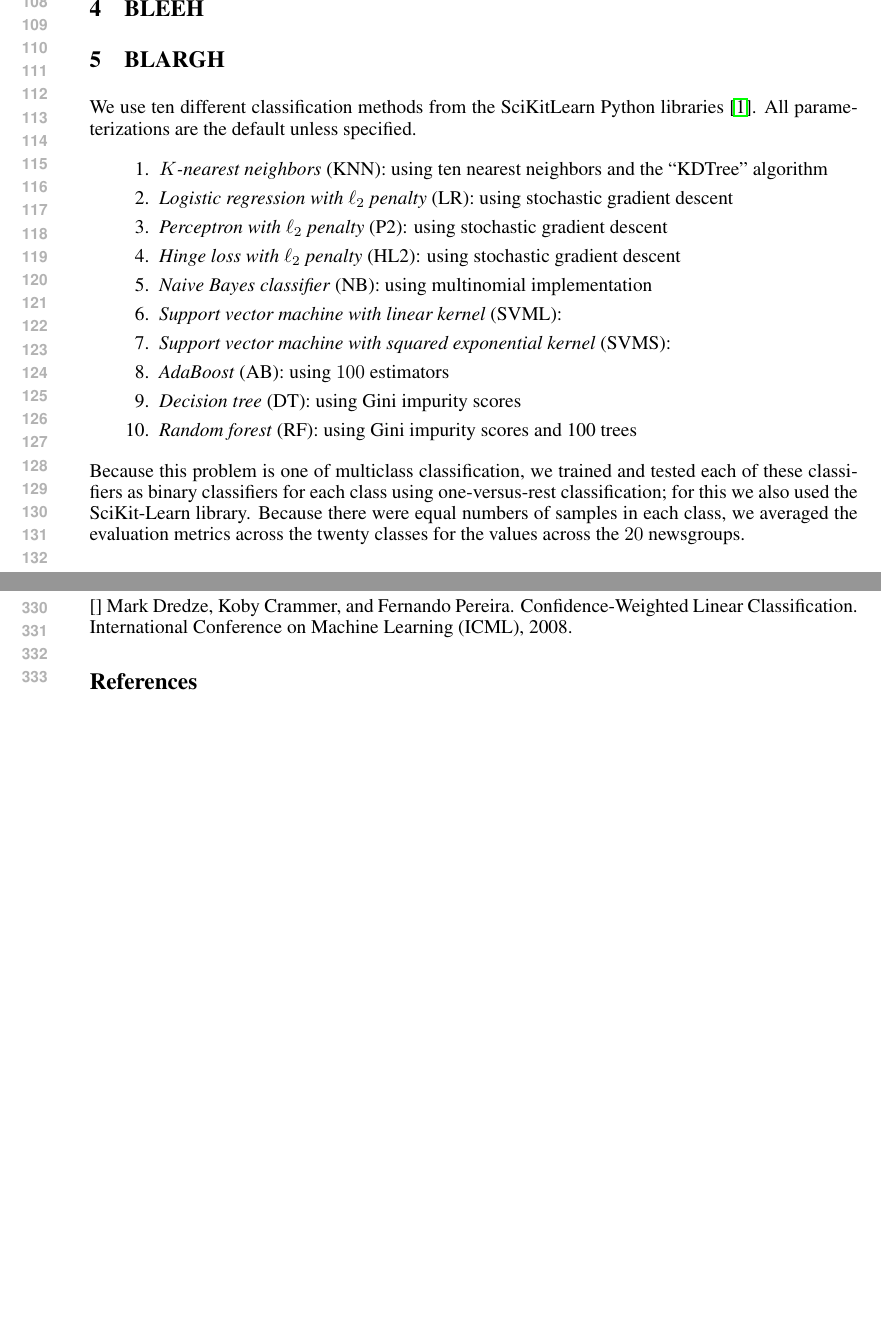
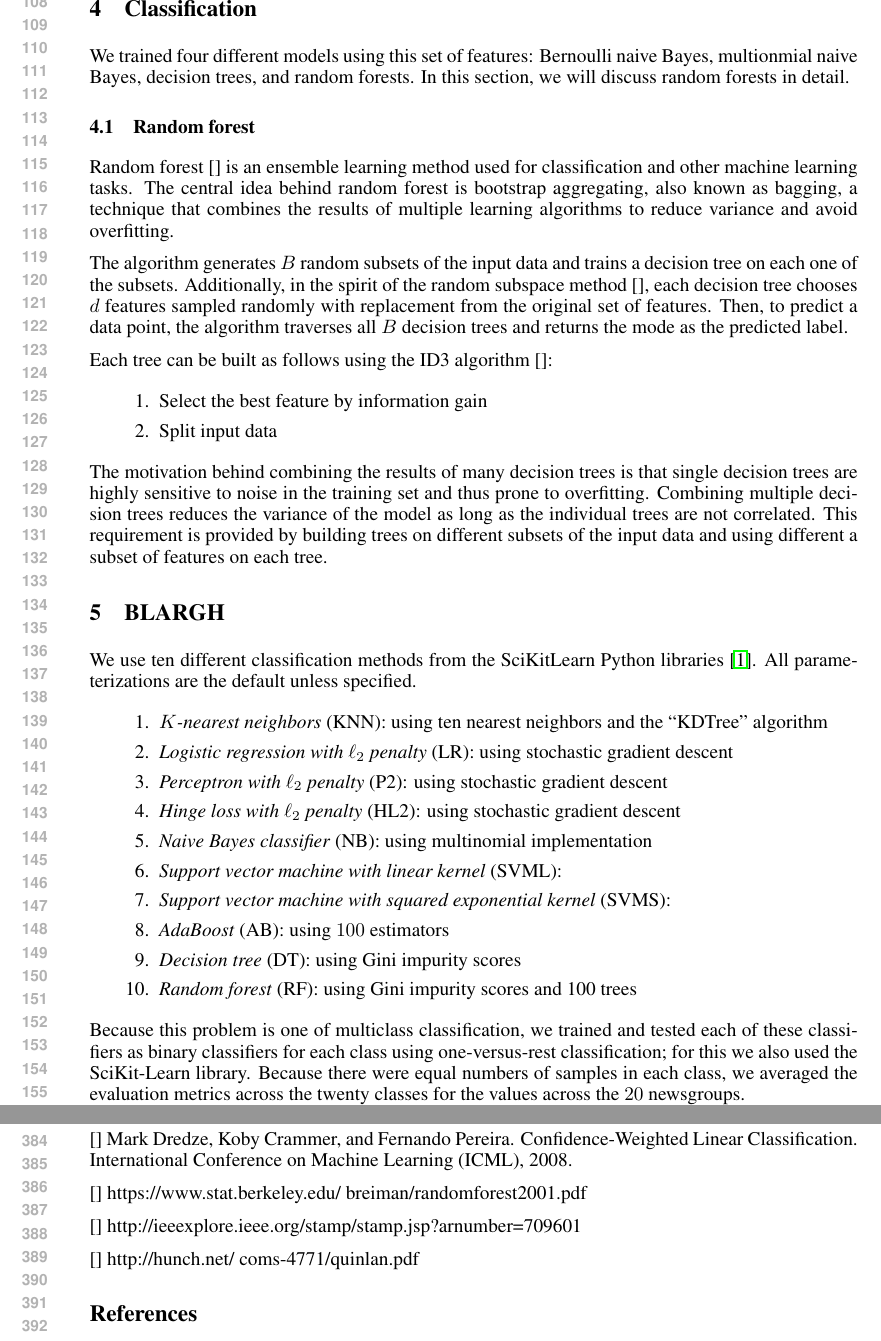
Before and after one commit to andrewor14/cos424_proj1, a LaTeX problem sheet (paper/cos424_homework_example.tex): two parts of pages 3 and 7 of 7 before the commit and two parts of pages 3 and 8 of 8 after it, joined at a grey line, cut at the place of the change, the shorter picture padded with empty space. Compiled offline with pdfLaTeX.

Commit message:
Paper: RF part 1

```diff
--- a/paper/cos424_homework_example.tex
+++ b/paper/cos424_homework_example.tex
@@ -71,7 +71,23 @@ where $O_{ij}$ is the observed count and $E_{ij}$ is the expected count. This qu
 
 We experimented with different values of $k$ depending on the dataset. For the smaller dataset, we used $k = 463$, which throws approximately 10\% of the remaining features after removing rare words and stop words. For the larger dataset, we used $k = 4000$, which throws about around 40\% of the remaining features.
 
-\section{BLEEH}
+\section{Classification}
+
+We trained four different models using this set of features: Bernoulli naive Bayes, multionmial naive Bayes, decision trees, and random forests. In this section, we will discuss random forests in detail.
+
+\subsection{Random forest}
+
+Random forest [] is an ensemble learning method used for classification and other machine learning tasks. The central idea behind random forest is bootstrap aggregating, also known as bagging, a technique that combines the results of multiple learning algorithms to reduce variance and avoid overfitting.
+
+The algorithm generates $B$ random subsets of the input data and trains a decision tree on each one of the subsets. Additionally, in the spirit of the random subspace method [], each decision tree chooses $d$ features sampled randomly with replacement from the original set of features. Then, to predict a data point, the algorithm traverses all $B$ decision trees and returns the mode as the predicted label.
+
+Each tree can be built as follows using the ID3 algorithm []:
+\begin{enumerate}
+\item Select the best feature by information gain
+\item Split input data
+\end{enumerate}
+
+The motivation behind combining the results of many decision trees is that single decision trees are highly sensitive to noise in the training set and thus prone to overfitting. Combining multiple decision trees reduces the variance of the model as long as the individual trees are not correlated. This requirement is provided by building trees on different subsets of the input data and using different a subset of features on each tree.
 
 \section{BLARGH}
 
@@ -256,6 +272,11 @@ There are a number of directions to go that would improve these results. First,
 
 [] Mark Dredze, Koby Crammer, and Fernando Pereira. Confidence-Weighted Linear Classification. International Conference on Machine Learning (ICML), 2008.
 
+[] https://www.stat.berkeley.edu/~breiman/randomforest2001.pdf
+
+[] http://ieeexplore.ieee.org/stamp/stamp.jsp?arnumber=709601
+
+[] http://hunch.net/~coms-4771/quinlan.pdf
 
 \bibliography{ref}
 \bibliographystyle{plos2015}
```
Also changed, not shown: paper/cos424_homework_example.tex (2 more changed lines), 4 other files.
